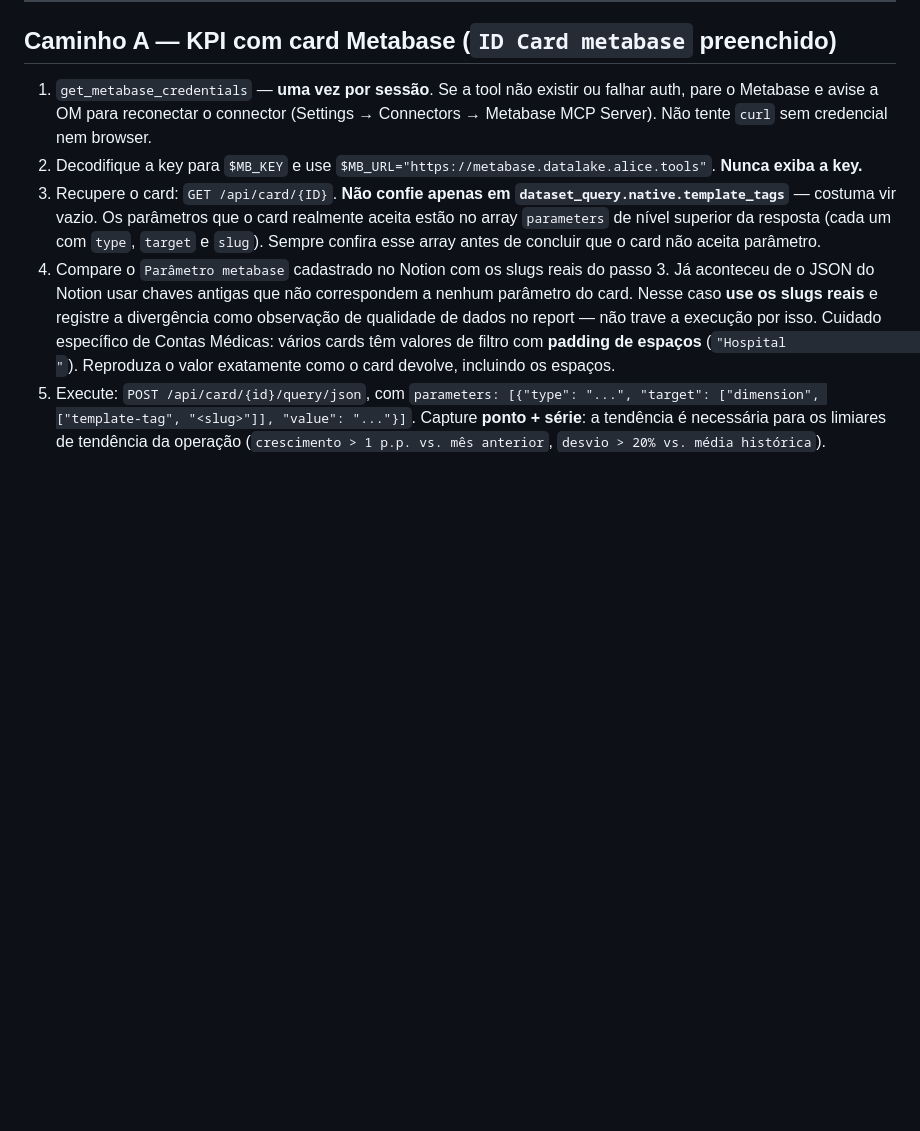
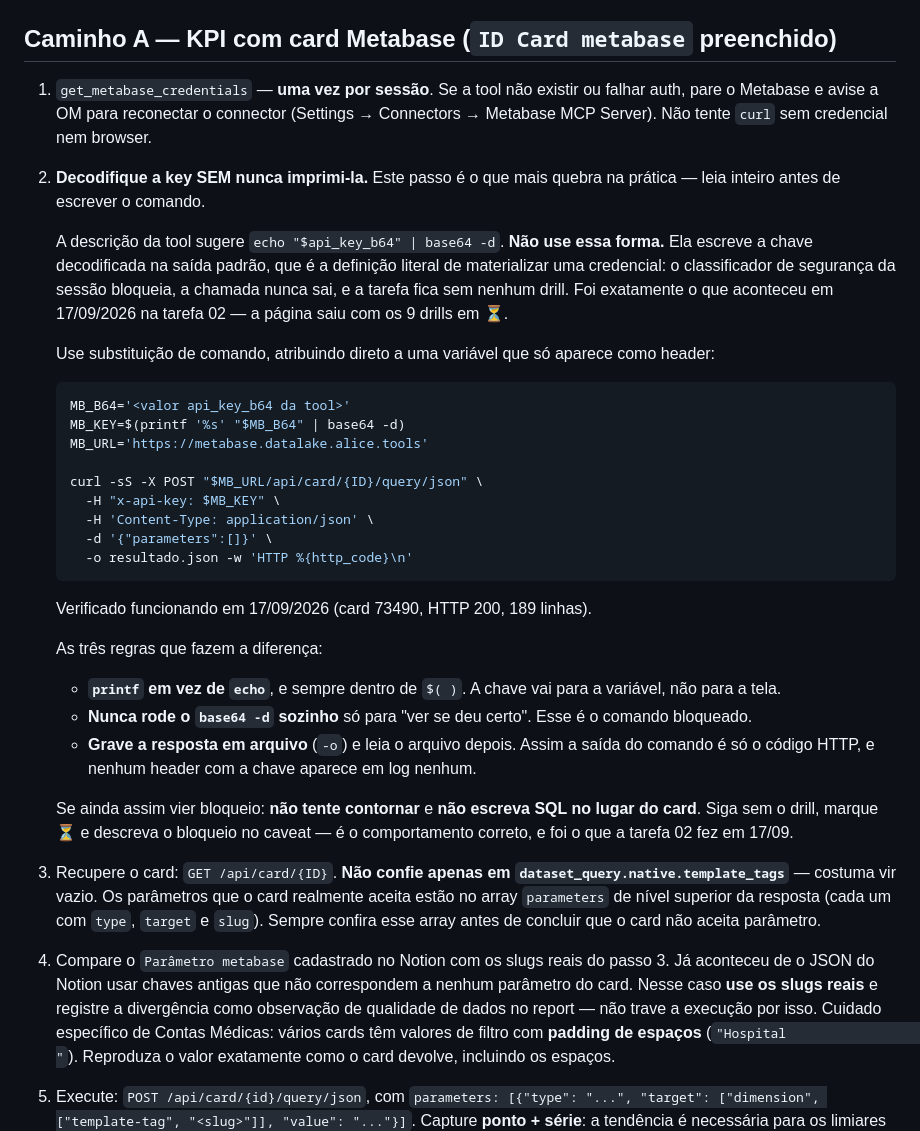
Before and after one commit to juborges-alice/validador-glosas, a Markdown page: daily-contas-medicas/shared/02-metabase.md, the part around the change. Drawn GitHub-style; blank space fills up the shorter version.

````diff
--- a/daily-contas-medicas/shared/02-metabase.md
+++ b/daily-contas-medicas/shared/02-metabase.md
@@ -9,8 +9,41 @@ Regra dura do OOS: **nunca escreva SQL próprio.** Execute o card canônico por
 1. `get_metabase_credentials` — **uma vez por sessão**. Se a tool não existir ou falhar auth,
    pare o Metabase e avise a OM para reconectar o connector (Settings → Connectors → Metabase
    MCP Server). Não tente `curl` sem credencial nem browser.
-2. Decodifique a key para `$MB_KEY` e use `$MB_URL="https://metabase.datalake.alice.tools"`.
-   **Nunca exiba a key.**
+2. **Decodifique a key SEM nunca imprimi-la.** Este passo é o que mais quebra na prática — leia
+   inteiro antes de escrever o comando.
+
+   A descrição da tool sugere `echo "$api_key_b64" | base64 -d`. **Não use essa forma.** Ela
+   escreve a chave decodificada na saída padrão, que é a definição literal de materializar uma
+   credencial: o classificador de segurança da sessão bloqueia, a chamada nunca sai, e a tarefa
+   fica sem nenhum drill. Foi exatamente o que aconteceu em 17/09/2026 na tarefa 02 — a página
+   saiu com os 9 drills em ⏳.
+
+   Use substituição de comando, atribuindo direto a uma variável que só aparece como header:
+
+   ```sh
+   MB_B64='<valor api_key_b64 da tool>'
+   MB_KEY=$(printf '%s' "$MB_B64" | base64 -d)
+   MB_URL='https://metabase.datalake.alice.tools'
+
+   curl -sS -X POST "$MB_URL/api/card/{ID}/query/json" \
+     -H "x-api-key: $MB_KEY" \
+     -H 'Content-Type: application/json' \
+     -d '{"parameters":[]}' \
+     -o resultado.json -w 'HTTP %{http_code}\n'
+   ```
+
+   Verificado funcionando em 17/09/2026 (card 73490, HTTP 200, 189 linhas).
+
+   As três regras que fazem a diferença:
+   - **`printf` em vez de `echo`**, e sempre dentro de `$( )`. A chave vai para a variável, não
+     para a tela.
+   - **Nunca rode o `base64 -d` sozinho** só para "ver se deu certo". Esse é o comando bloqueado.
+   - **Grave a resposta em arquivo** (`-o`) e leia o arquivo depois. Assim a saída do comando é
+     só o código HTTP, e nenhum header com a chave aparece em log nenhum.
+
+   Se ainda assim vier bloqueio: **não tente contornar** e **não escreva SQL no lugar do card**.
+   Siga sem o drill, marque ⏳ e descreva o bloqueio no caveat — é o comportamento correto, e foi
+   o que a tarefa 02 fez em 17/09.
 3. Recupere o card: `GET /api/card/{ID}`. **Não confie apenas em
    `dataset_query.native.template_tags`** — costuma vir vazio. Os parâmetros que o card
    realmente aceita estão no array `parameters` de nível superior da resposta (cada um com
````
Also changed, not shown: daily-contas-medicas/README.md (+1 -0 lines).
